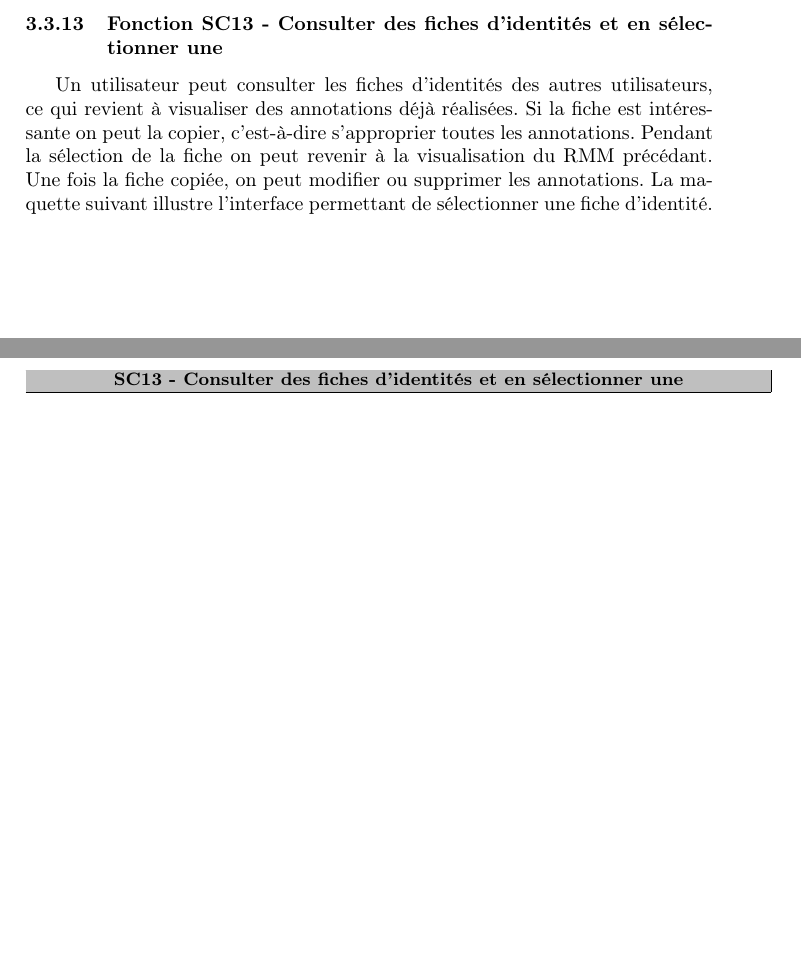
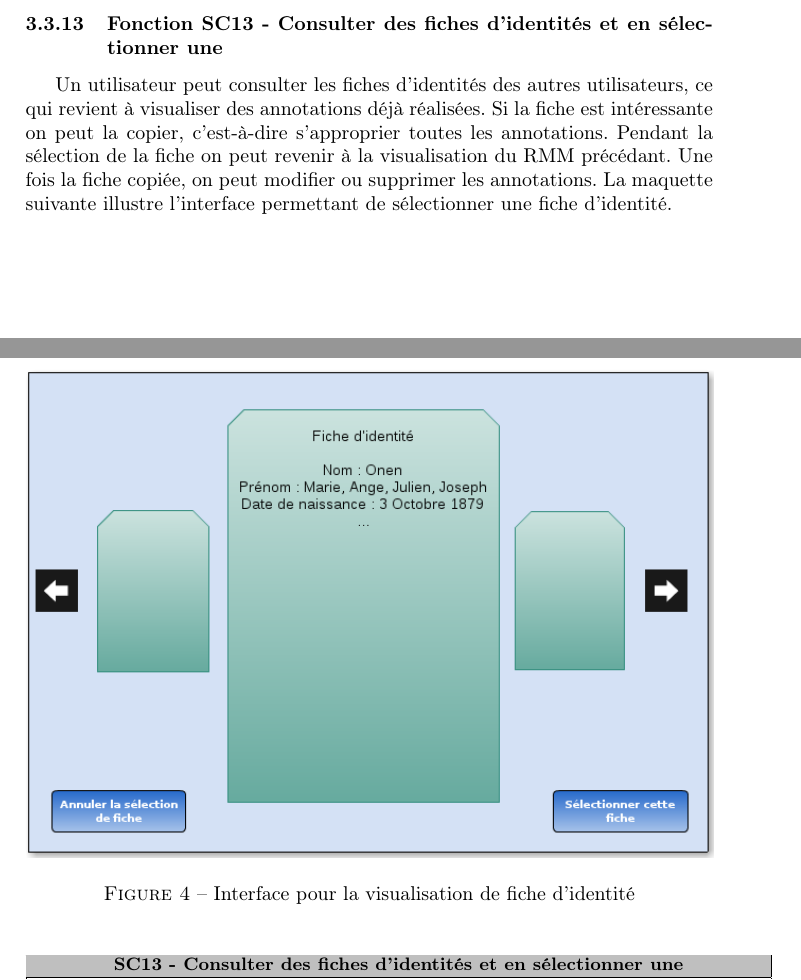
Before and after one commit to btravers/Projet-Archives, a LaTeX document (Rapports/Specifications/main.tex): two parts of pages 22 and 23 of 41, joined at a grey line, cut so that both start at the same text, the shorter picture padded with empty space. Compiled offline with pdfLaTeX.

Commit message:
ajout interface fiche identité

```diff
--- a/Rapports/Specifications/main.tex
+++ b/Rapports/Specifications/main.tex
@@ -1031,7 +1031,14 @@ Après avoir sélectionné une annotation, un utilisateur qui possède cette ann
 
 \subsubsection{Fonction SC13 - Consulter des fiches d’identités et en sélectionner une}
 Un utilisateur peut consulter les fiches d’identités des autres utilisateurs, ce qui revient à visualiser des annotations déjà réalisées. Si la fiche est intéressante on peut la copier, c’est-à-dire s’approprier toutes les annotations. Pendant la sélection de la fiche on peut revenir à la visualisation du RMM précédant. Une fois la fiche copiée, on peut modifier ou supprimer les annotations.
-La maquette suivant illustre l’interface permettant de sélectionner une fiche d’identité.\\
+La maquette suivante illustre l’interface permettant de sélectionner une fiche d’identité.\\
+
+\begin{figure}[H]
+\centering
+\includegraphics[width=\textwidth]{maquette_fiche_identite.png}
+\caption{Interface pour la visualisation de fiche d'identité}
+\label{fig:fiche_identite}
+\end{figure}
 
 \begin{table}[H]
   \centering
```
Also changed, not shown: Rapports/Specifications/main.tex (8 more changed lines), 2 other files.
